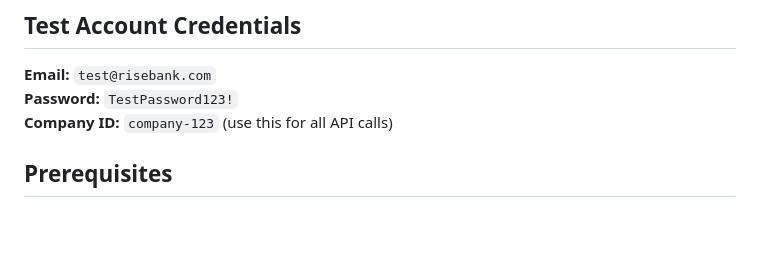
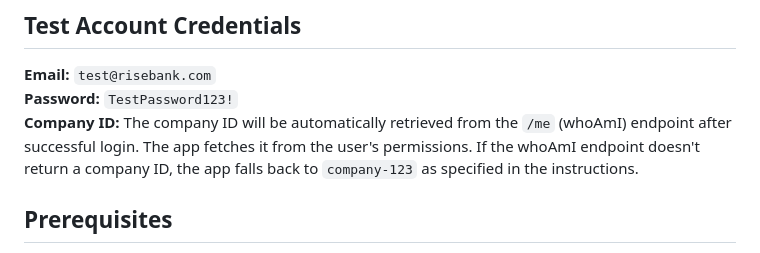
Before and after one commit to risebank/rise-flutter-exercise, a Markdown page: INSTRUCTIONS.md, the part around the change. Drawn GitHub-style; blank space fills up the shorter version.

Commit message:
Update instructions to clarify company ID retrieval
- Explain that company ID comes from whoAmI endpoint
- Mention fallback to company-123 if needed

Co-authored-by: Cursor <cursoragent@cursor.com>

```diff
--- a/INSTRUCTIONS.md
+++ b/INSTRUCTIONS.md
@@ -16,7 +16,7 @@ The application already has fully functional viewing capabilities (list and deta
 
 **Email:** `test@risebank.com`
 **Password:** `TestPassword123!`
-**Company ID:** `company-123` (use this for all API calls)
+**Company ID:** The company ID will be automatically retrieved from the `/me` (whoAmI) endpoint after successful login. The app fetches it from the user's permissions. If the whoAmI endpoint doesn't return a company ID, the app falls back to `company-123` as specified in the instructions.
 
 ## Prerequisites
 
```
